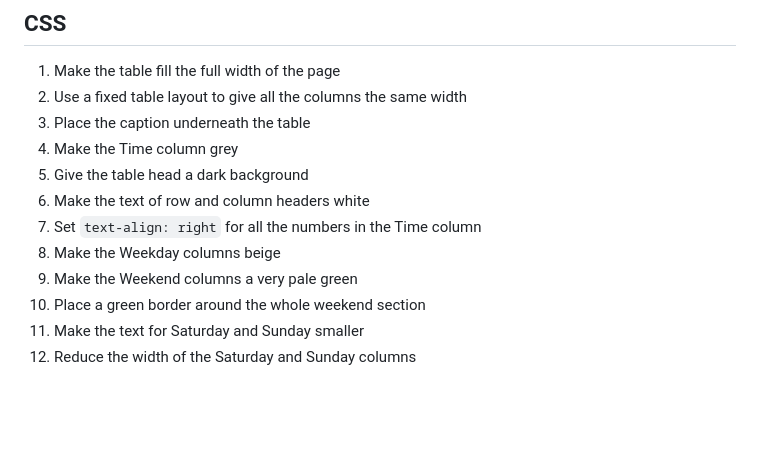
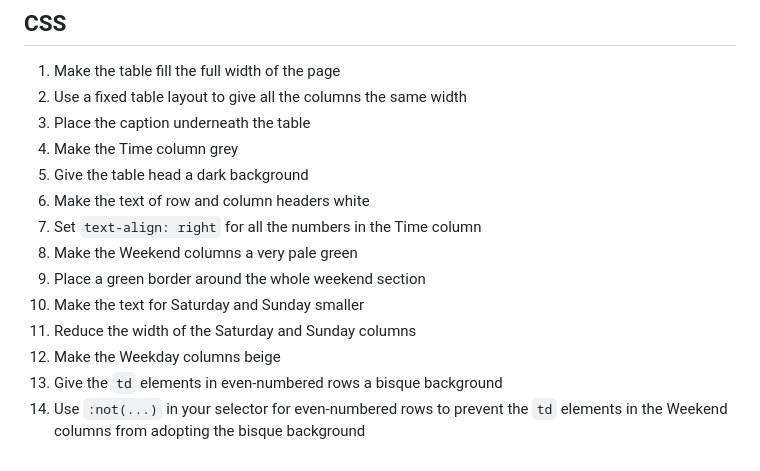
Before and after one commit to DCIForks/UIB-table-col-groups, a Markdown page: README.md, the part around the change. Rendered like a GitHub page; blank space fills up the shorter version.

Commit message:
Add zebra stripes to weekdays

```diff
--- a/README.md
+++ b/README.md
@@ -18,8 +18,10 @@ The index.html file in this repository contains a table with the days of the wee
 5. Give the table head a dark background
 6. Make the text of row and column headers white
 7. Set `text-align: right` for all the numbers in the Time column
-8. Make the Weekday columns beige
-9.  Make the Weekend columns a very pale green
-10. Place a green border around the whole weekend section
-11. Make the text for Saturday and Sunday smaller
-12. Reduce the width of the Saturday and Sunday columns
+8.  Make the Weekend columns a very pale green
+9.  Place a green border around the whole weekend section
+10. Make the text for Saturday and Sunday smaller
+11. Reduce the width of the Saturday and Sunday columns
+12. Make the Weekday columns beige
+13. Give the `td` elements in even-numbered rows a bisque background
+14. Use `:not(...)` in your selector for even-numbered rows to prevent the `td` elements in the Weekend columns from adopting the bisque background
```
Also changed, not shown: img/timetable.png.
